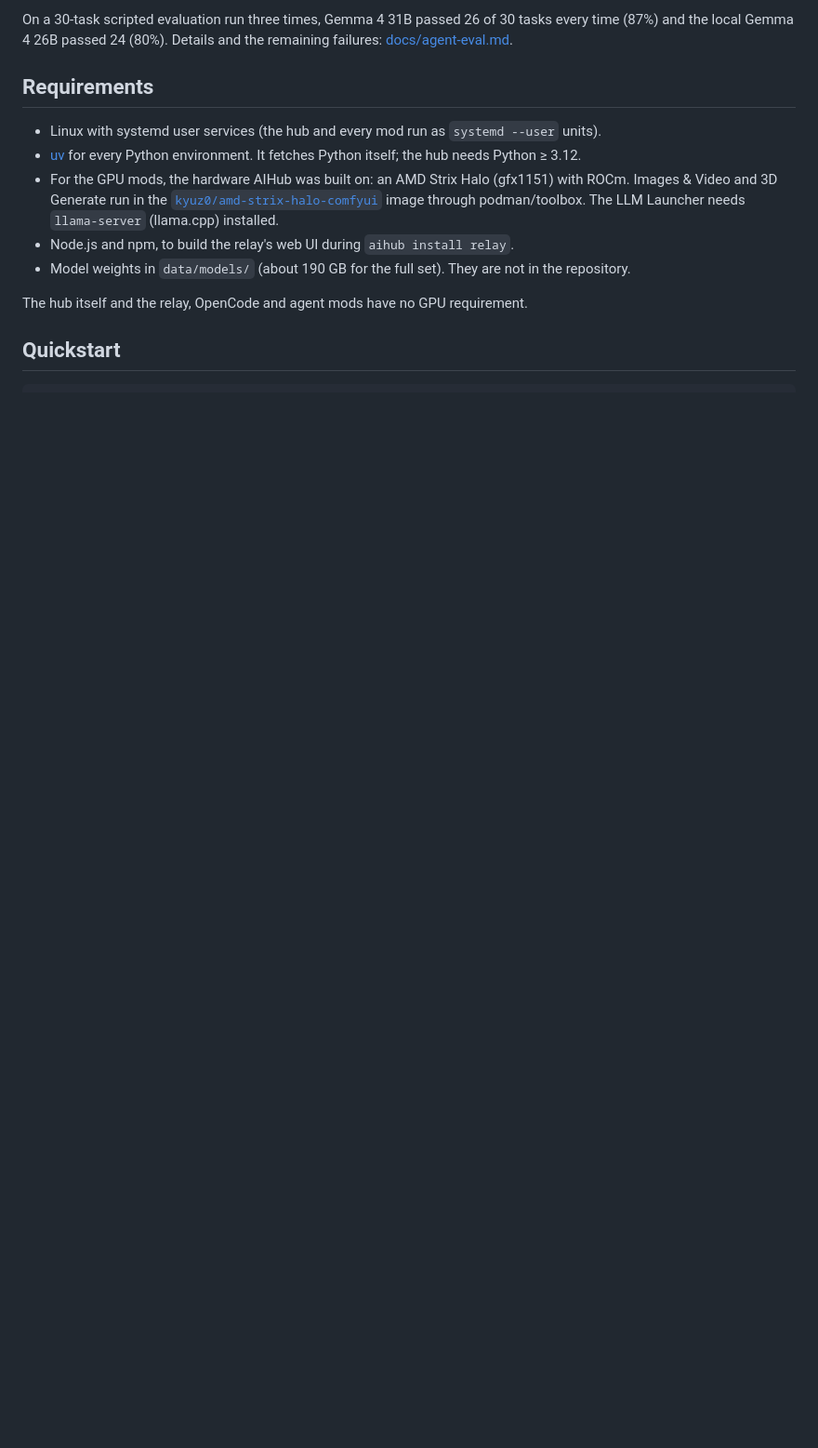
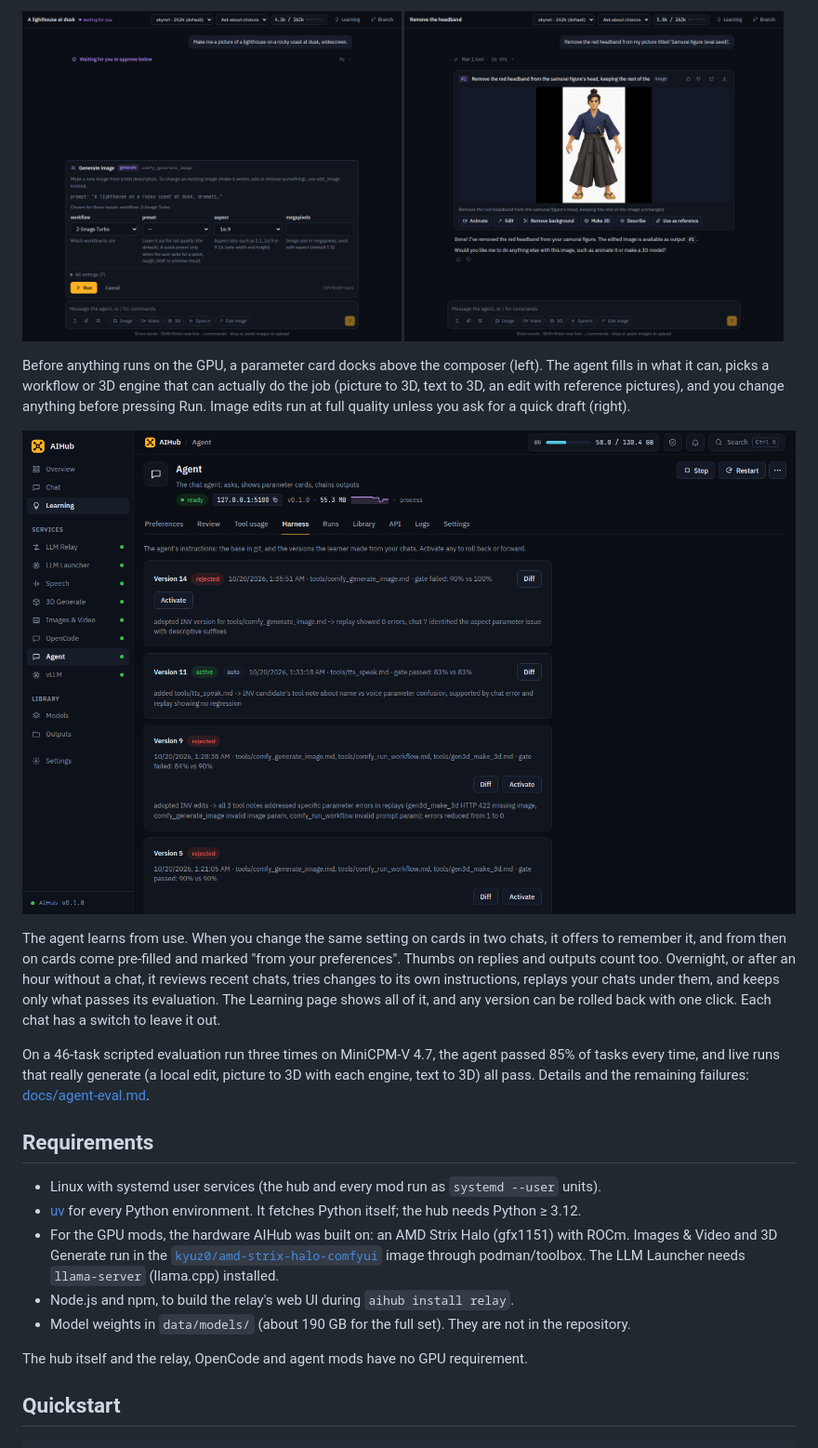
Before and after one commit to brendondgr/GAIFA, a Markdown page: README.md, the part around one of its changes. Shown at 93% size. Rendered like a GitHub page; pictures changed too: docs/assets/chat-card.png (added), docs/assets/chat-edit.png (added), docs/assets/learning.png (added); blank space fills up the shorter version.

```diff
--- a/README.md
+++ b/README.md
@@ -49,7 +51,26 @@ anything runs on the GPU. Each result card has buttons for the obvious next step
 
-On a 30-task scripted evaluation run three times, Gemma 4 31B passed 26 of 30 tasks every time (87%)
-and the local Gemma 4 26B passed 24 (80%). Details and the remaining failures:
-[docs/agent-eval.md](docs/agent-eval.md).
+<p>
+  <img src="docs/assets/chat-card.png" width="49%" alt="A parameter card docked above the composer: Generate image, with the prompt, the workflow chosen for these inputs (Z-Image Turbo), preset, a 16:9 aspect and megapixels, and Run and Cancel buttons">
+  <img src="docs/assets/chat-edit.png" width="49%" alt="A chat where the agent removed the red headband from a samurai figure: the edited picture with Animate, Edit, Remove background, Make 3D, Describe and Use as reference buttons, and thumbs on the reply">
+</p>
+
+Before anything runs on the GPU, a parameter card docks above the composer (left). The agent
+fills in what it can, picks a workflow or 3D engine that can actually do the job (picture to 3D,
+text to 3D, an edit with reference pictures), and you change anything before pressing Run. Image
+edits run at full quality unless you ask for a quick draft (right).
+
+![The Learning page's Harness tab: the agent's instruction versions, each with its date, the files it changed, its eval gate result (passed or failed against the current version), notes on why, and Diff and Activate buttons](docs/assets/learning.png)
+
+The agent learns from use. When you change the same setting on cards in two chats, it offers to
+remember it, and from then on cards come pre-filled and marked "from your preferences". Thumbs on
+replies and outputs count too. Overnight, or after an hour without a chat, it reviews recent chats,
+tries changes to its own instructions, replays your chats under them, and keeps only what passes
+its evaluation. The Learning page shows all of it, and any version can be rolled back with one
+click. Each chat has a switch to leave it out.
+
+On a 46-task scripted evaluation run three times on MiniCPM-V 4.7, the agent passed 85% of tasks
+every time, and live runs that really generate (a local edit, picture to 3D with each engine, text
+to 3D) all pass. Details and the remaining failures: [docs/agent-eval.md](docs/agent-eval.md).
 
 ## Requirements
 
```
Also changed, not shown: other parts of README.md (+15 -12 lines), docs/structure.md (+1 -1 lines), docs/assets/chat-image-to-3d.png (deleted), docs/assets/chat-picture-to-3d.png (added), docs/assets/overview.png.
